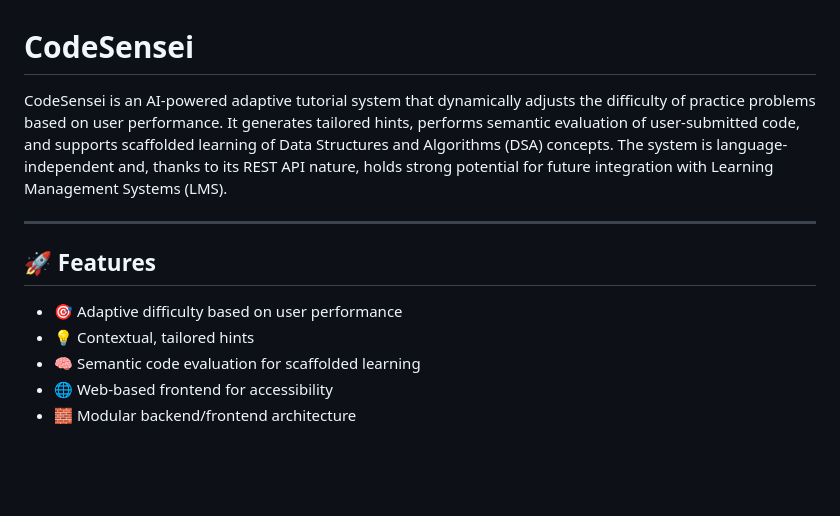
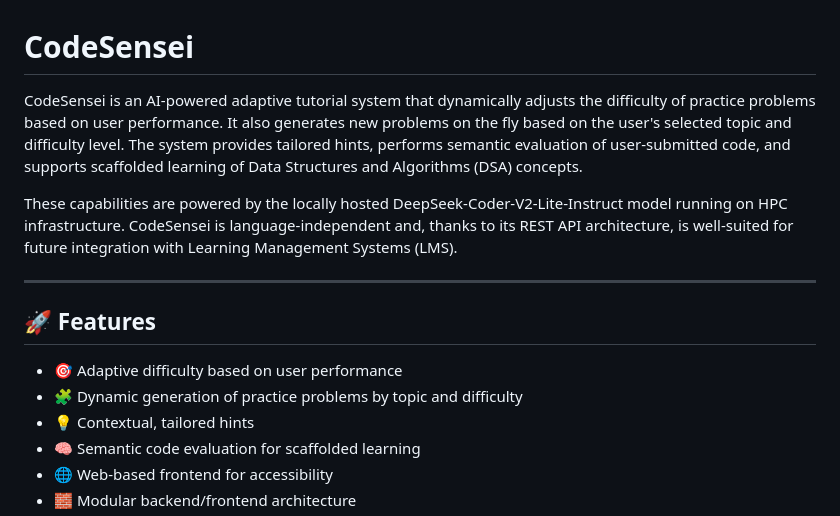
Before and after one commit to Pritika-Talegaonkar/CodeSensei, a Markdown page: README.md, the part around the change. Rendered like a GitHub page; blank space fills up the shorter version.

Commit message:
CodeSensei: final source code

```diff
--- a/README.md
+++ b/README.md
@@ -1,12 +1,15 @@
 # CodeSensei
 
-CodeSensei is an AI-powered adaptive tutorial system that dynamically adjusts the difficulty of practice problems based on user performance. It generates tailored hints, performs semantic evaluation of user-submitted code, and supports scaffolded learning of Data Structures and Algorithms (DSA) concepts. The system is language-independent and, thanks to its REST API nature, holds strong potential for future integration with Learning Management Systems (LMS).
+CodeSensei is an AI-powered adaptive tutorial system that dynamically adjusts the difficulty of practice problems based on user performance. It also generates new problems on the fly based on the user's selected topic and difficulty level. The system provides tailored hints, performs semantic evaluation of user-submitted code, and supports scaffolded learning of Data Structures and Algorithms (DSA) concepts.
+
+These capabilities are powered by the locally hosted DeepSeek-Coder-V2-Lite-Instruct model running on HPC infrastructure. CodeSensei is language-independent and, thanks to its REST API architecture, is well-suited for future integration with Learning Management Systems (LMS).
 
 ---
 
 ## 🚀 Features
 
 - 🎯 Adaptive difficulty based on user performance
+- 🧩 Dynamic generation of practice problems by topic and difficulty
 - 💡 Contextual, tailored hints
 - 🧠 Semantic code evaluation for scaffolded learning
 - 🌐 Web-based frontend for accessibility
```
